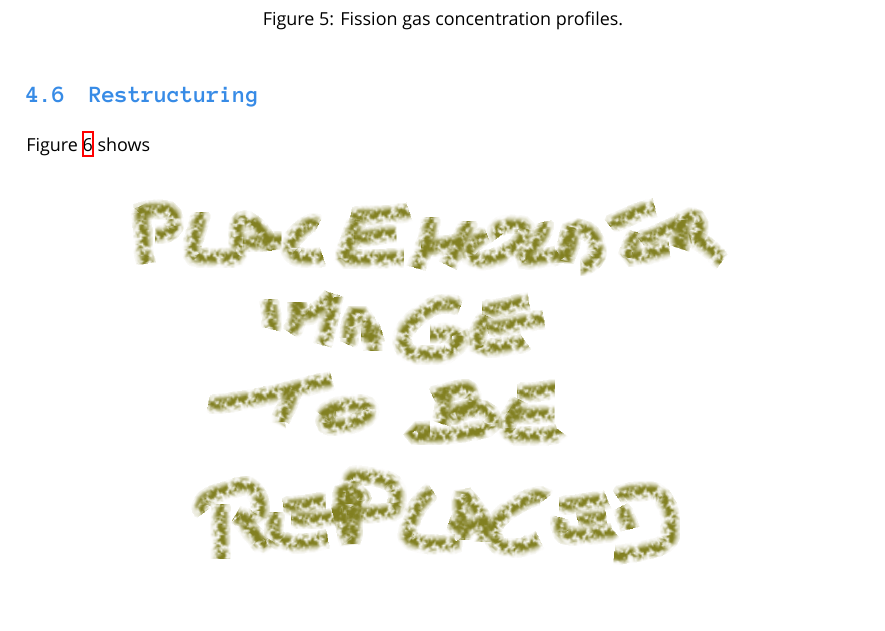
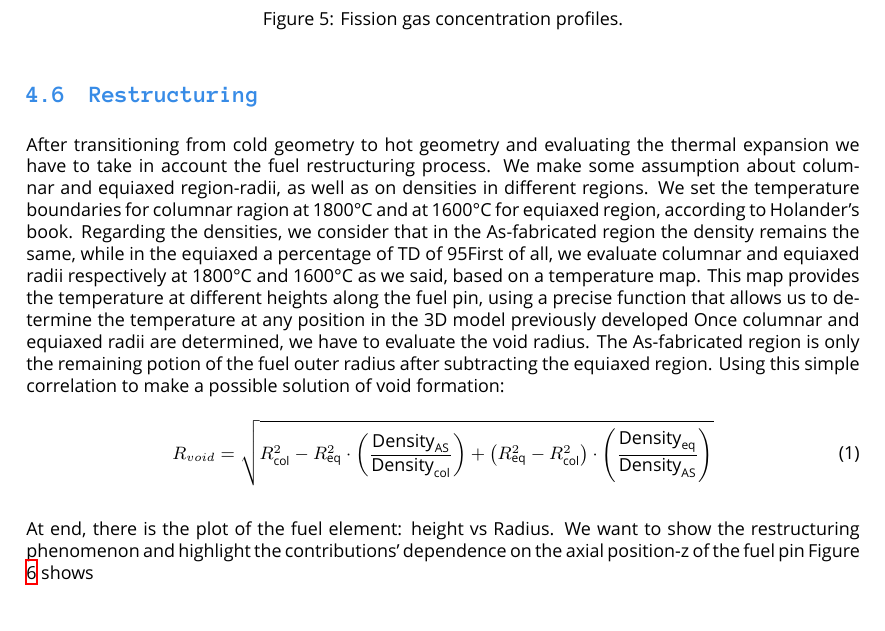
Before and after one commit to simo-pagliu/NDT-Homeworks, a LaTeX document (Report/report.tex, which reads Report/verification/restructuring.tex): part of page 8 of 11, cut so that both start at the same text. Compiled offline with XeLaTeX; a missing font is replaced by an installed copy or a similar font.

Commit message:
report: restructuring draft

```diff
--- a/Report/verification/restructuring.tex
+++ b/Report/verification/restructuring.tex
@@ -1,9 +1,21 @@
 \subsection{Restructuring}
+After transitioning from cold geometry to hot geometry and evaluating the thermal expansion we have to take in account the fuel restructuring process.
+We make some assumption about columnar and equiaxed region-radii, as well as on densities in different regions. We set the temperature boundaries for columnar ragion at 1800°C and at 1600°C for equiaxed region, according to Holander’s book. Regarding the densities, we consider that in the As-fabricated region the density remains the same, while in the equiaxed a percentage of TD of 95% and for the columnar a 98%.
+First of all, we evaluate columnar and equiaxed radii respectively at 1800°C and 1600°C as we said, based on a temperature map. This map provides the temperature at different heights along the fuel pin, using a precise function that allows us to determine the temperature at any position in the 3D model previously developed
+Once  columnar and equiaxed radii are determined, we have to evaluate the void radius. The As-fabricated region is only the remaining potion of the fuel outer radius after subtracting the equiaxed region. Using this simple correlation to make a possible solution of void formation:
+\begin{equation}
+R_{void} = \sqrt{
+    R_{\text{col}}^2 - R_{\text{eq}}^2 \cdot \left( \frac{\text{Density}_{\text{AS}}}{\text{Density}_{\text{col}}} \right)
+    + \left( R_{\text{eq}}^2 - R_{\text{col}}^2 \right) \cdot \left( \frac{\text{Density}_{\text{eq}}}{\text{Density}_{\text{AS}}} \right)
+}
+\end{equation}
+
+At end, there is the plot of the fuel element: height vs Radius. We want to show the restructuring phenomenon and highlight the contributions’ dependence on the axial position-z of the fuel pin
 Figure \ref{fig:restructuring} shows
 
 \begin{figure}[H]
 \centering
-\includegraphics[width=0.8\textwidth]{placeholder.png}
+\includegraphics[width=0.8\textwidth]{restructuring.png}
 \caption{Cladding swelling due to void formation.}
 \label{fig:restructuring}
 \end{figure}
```
Also changed, not shown: Report/report.pdf, Report/restructuring.png (added).
